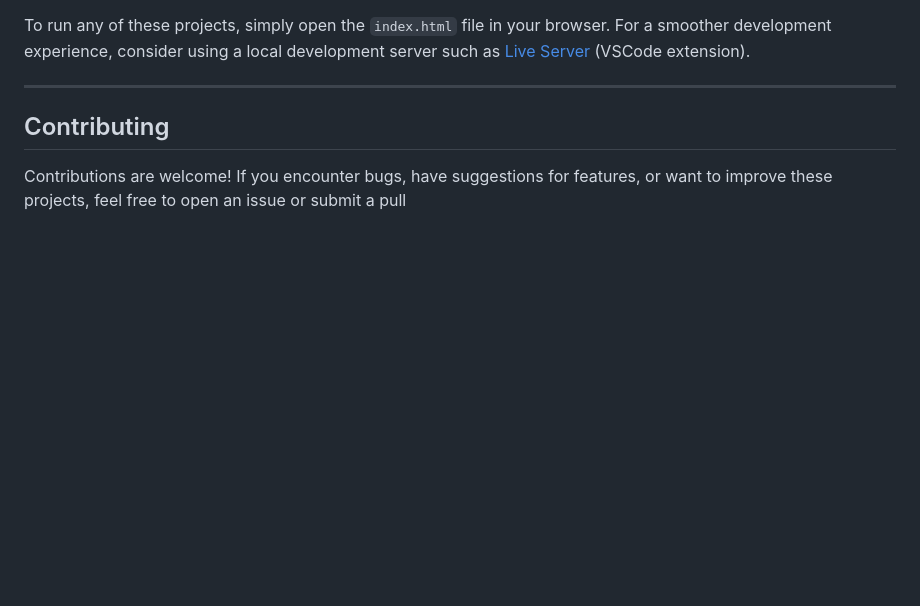
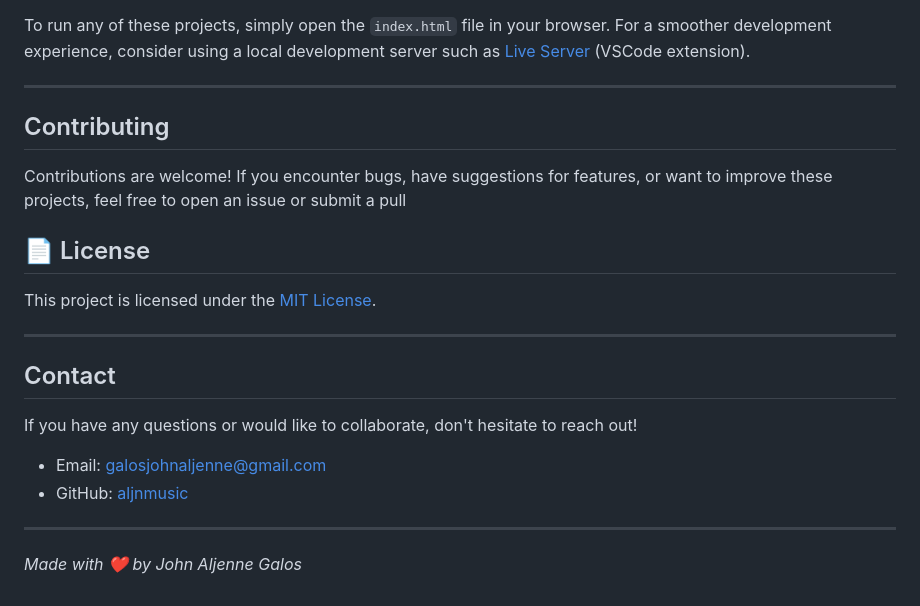
Before and after one commit to aljnmusic/JS1, a Markdown page: README.md, the part around one of its changes. Drawn GitHub-style; blank space fills up the shorter version.

```diff
--- a/README.md
+++ b/README.md
@@ -157,3 +157,20 @@ To run any of these projects, simply open the `index.html` file in your browser.
 ## Contributing
 
 Contributions are welcome! If you encounter bugs, have suggestions for features, or want to improve these projects, feel free to open an issue or submit a pull
+
+## 📄 License
+
+This project is licensed under the [MIT License](./LICENSE).
+
+---
+
+## Contact
+
+If you have any questions or would like to collaborate, don't hesitate to reach out!
+
+- Email: galosjohnaljenne@gmail.com
+- GitHub: [aljnmusic](https://github.com/aljnmusic)
+
+---
+
+*Made with ❤️ by John Aljenne Galos*
```
Also changed, not shown: other parts of README.md (+1 -1 lines).
